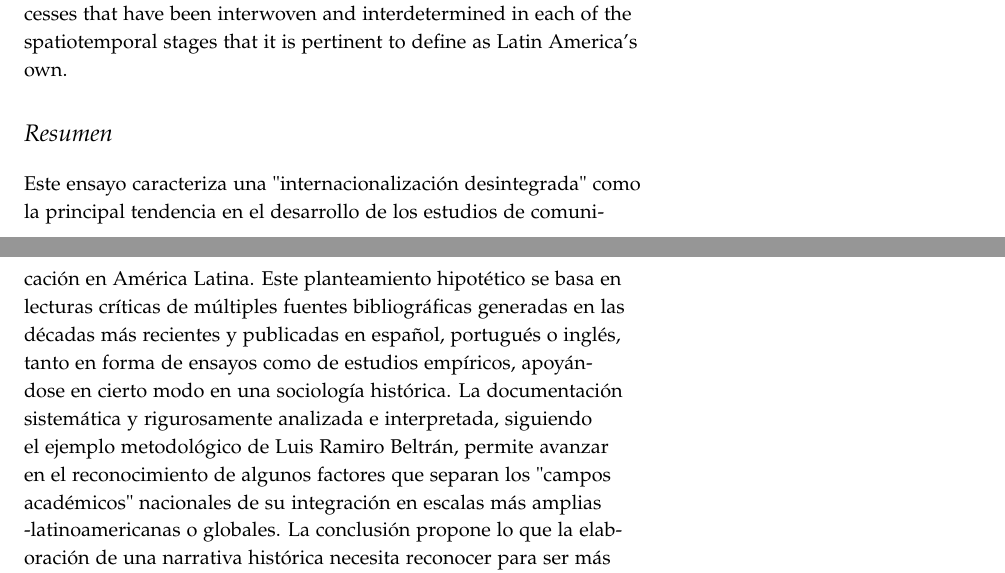
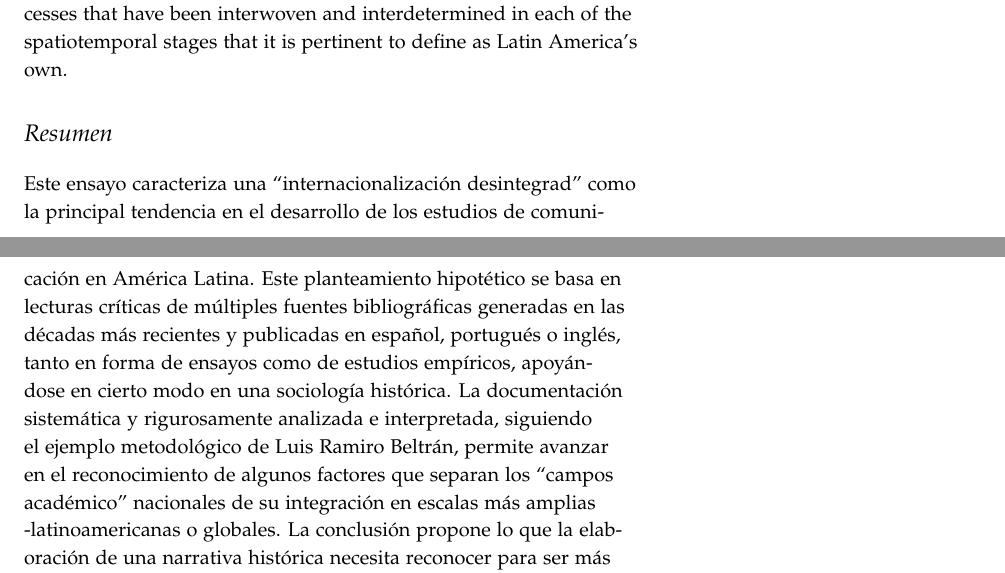
Before and after one commit to mediastudiespress/serials, a LaTeX document (hms/volume-four-2024/10.32376-d895a0ea.112788b7.tex): two parts of pages 1 and 2 of 29, joined at a grey line, cut so that both start at the same text. Compiled offline with pdfLaTeX.

Commit message:
Additional fix

```diff
--- a/hms/volume-four-2024/10.32376-d895a0ea.112788b7.tex
+++ b/hms/volume-four-2024/10.32376-d895a0ea.112788b7.tex
@@ -109,7 +109,7 @@ that it is pertinent to define as Latin America's own.
 \hypertarget{abstract}{%
 \section{Resumen}\label{resumen}}
 
-Este ensayo caracteriza una "internacionalización desintegrada" como la principal tendencia en el desarrollo de los estudios de comunicación en América Latina. Este planteamiento hipotético se basa en lecturas críticas de múltiples fuentes bibliográficas generadas en las décadas más recientes y publicadas en español, portugués o inglés, tanto en forma de ensayos como de estudios empíricos, apoyándose en cierto modo en una sociología histórica. La documentación sistemática y rigurosamente analizada e interpretada, siguiendo el ejemplo metodológico de Luis Ramiro Beltrán, permite avanzar en el reconocimiento de algunos factores que separan los "campos académicos" nacionales de su integración en escalas más amplias -latinoamericanas o globales. La conclusión propone lo que la elaboración de una narrativa histórica necesita reconocer para ser más útil: la complejidad y multiplicidad de los procesos histórico-sociales que se han entretejido e interdeterminado en cada una de las etapas espacio-temporales que es pertinente definir como propias de América Latina.
+Este ensayo caracteriza una ``internacionalización desintegrad'' como la principal tendencia en el desarrollo de los estudios de comunicación en América Latina. Este planteamiento hipotético se basa en lecturas críticas de múltiples fuentes bibliográficas generadas en las décadas más recientes y publicadas en español, portugués o inglés, tanto en forma de ensayos como de estudios empíricos, apoyándose en cierto modo en una sociología histórica. La documentación sistemática y rigurosamente analizada e interpretada, siguiendo el ejemplo metodológico de Luis Ramiro Beltrán, permite avanzar en el reconocimiento de algunos factores que separan los ``campos académico'' nacionales de su integración en escalas más amplias -latinoamericanas o globales. La conclusión propone lo que la elaboración de una narrativa histórica necesita reconocer para ser más útil: la complejidad y multiplicidad de los procesos histórico-sociales que se han entretejido e interdeterminado en cada una de las etapas espacio-temporales que es pertinente definir como propias de América Latina.
 
 
 
```
Also changed, not shown: hms/volume-four-2024/10.32376-d895a0ea.112788b7.pdf.
